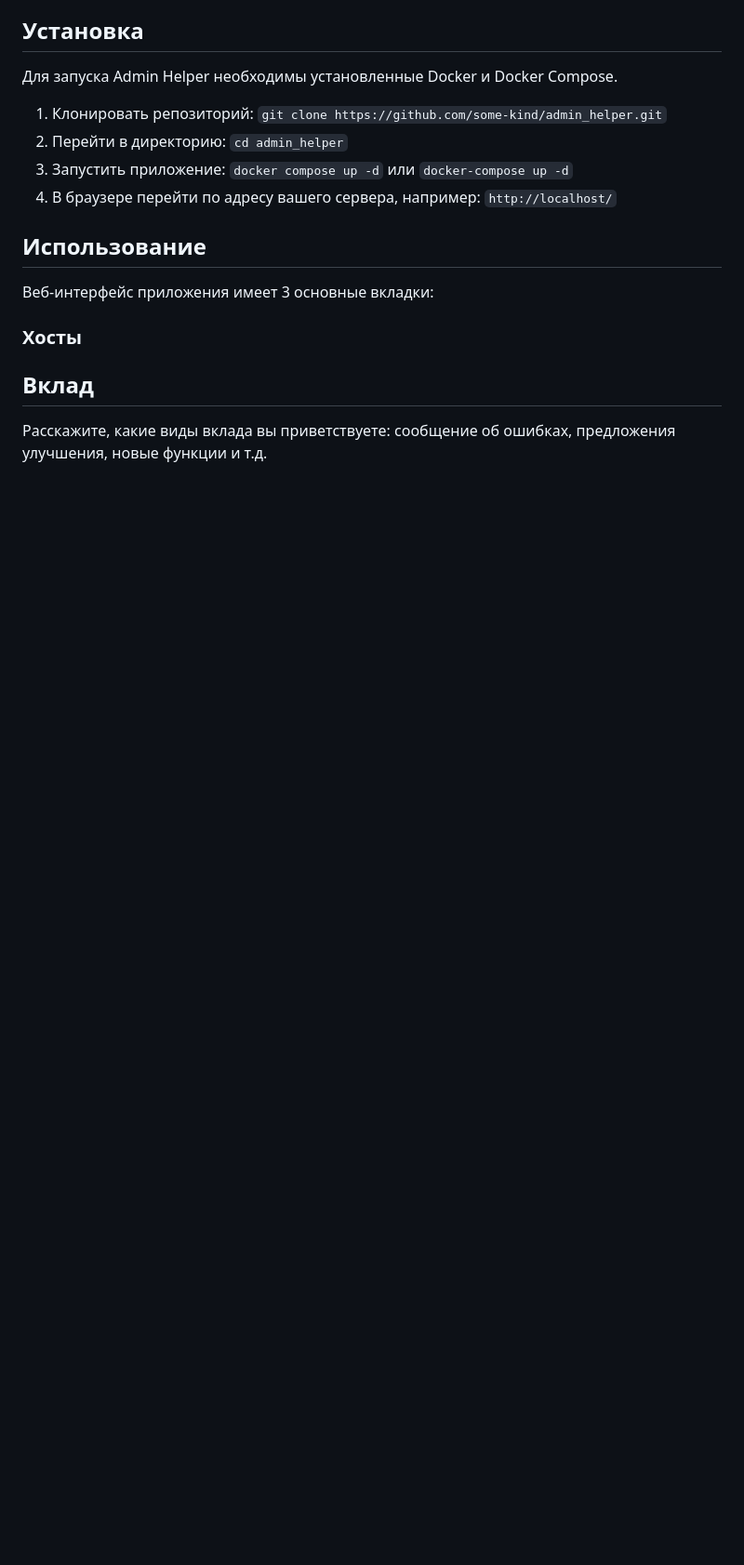
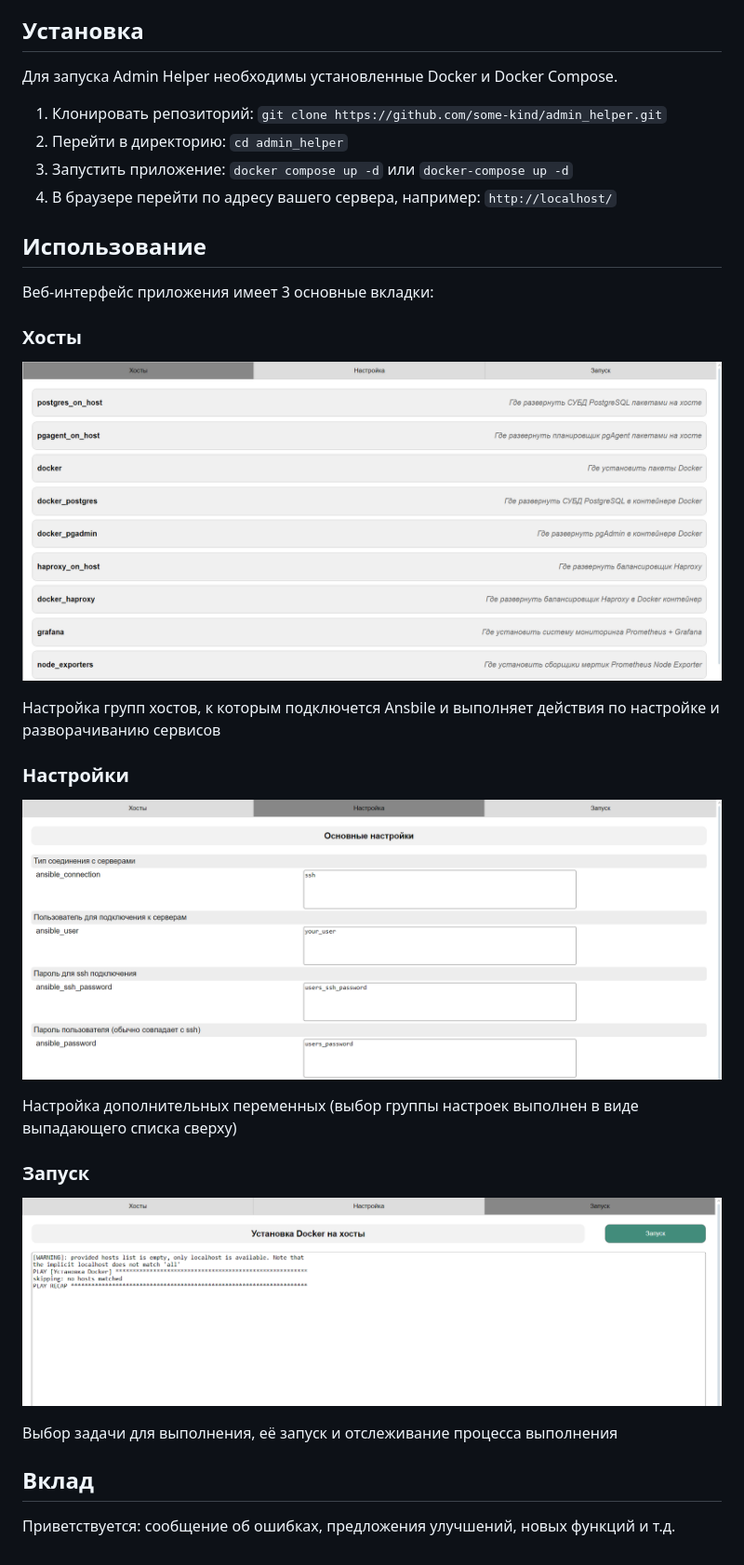
Before and after one commit to some-kind/admin_helper, a Markdown page: README.md, the part around the change. Shown: that part at 93% size. Rendered like a GitHub page; pictures changed too: README_images/page_hosts.png (added), README_images/page_run.png (added), README_images/page_settings.png (added); blank space fills up the shorter version.

```diff
--- a/README.md
+++ b/README.md
@@ -46,10 +46,20 @@ Admin Helper запускается в Docker контейнерах, что д
 
 Веб-интерфейс приложения имеет 3 основные вкладки:
 ### Хосты
+![Вкладка Хосты](README_images/page_hosts.png)
 
+Настройка групп хостов, к которым подключется Ansbile и выполняет действия по настройке и разворачиванию сервисов
 
+### Настройки
+![Вкладка Настройки](README_images/page_settings.png)
 
+Настройка дополнительных переменных (выбор группы настроек выполнен в виде выпадающего списка сверху)
+
+### Запуск
+![Вкладка Запуск](README_images/page_run.png)
+
+Выбор задачи для выполнения, её запуск и отслеживание процесса выполнения
 
 ## Вклад
 
-Расскажите, какие виды вклада вы приветствуете: сообщение об ошибках, предложения улучшения, новые функции и т.д.
+Приветствуется: сообщение об ошибках, предложения улучшений, новых функций и т.д.
```
